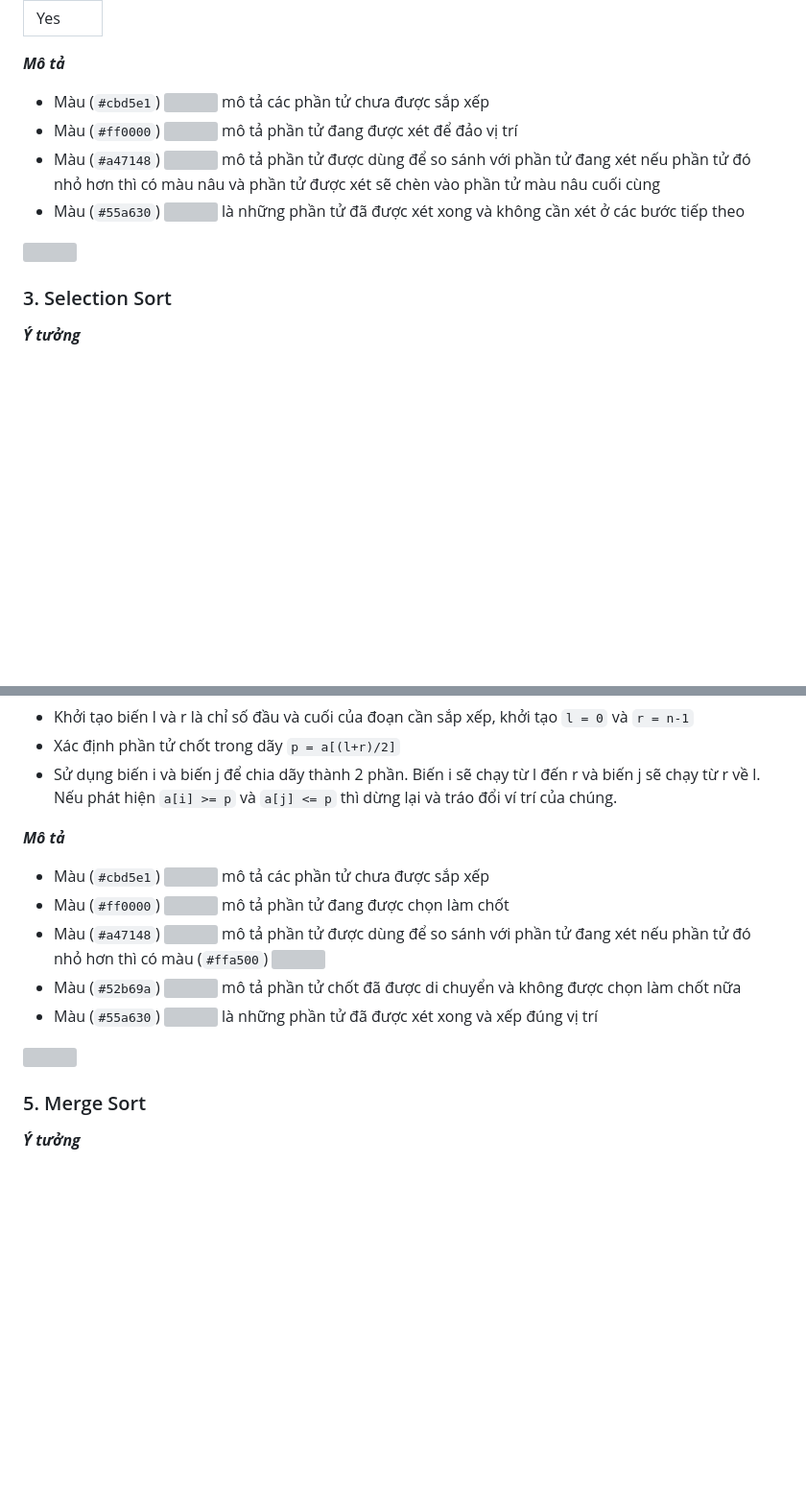
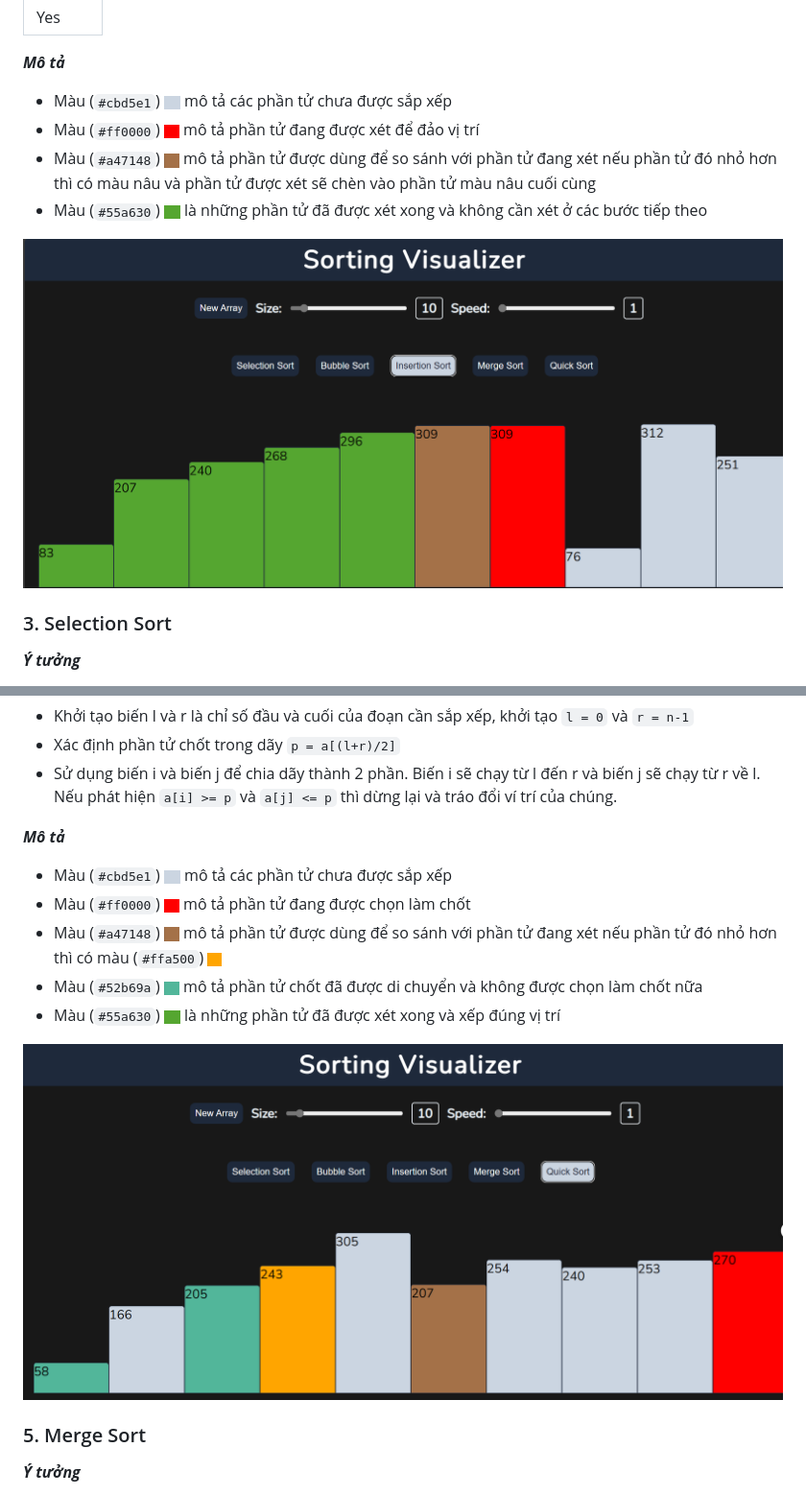
Before and after one commit to KhanhLy1401/M-t-thu-t-to-n-s-p-x-p-, a Markdown page: README.md, 2 parts joined by grey strips. Shown at 96% size. Drawn GitHub-style; blank space fills up the shorter version; grey boxes are pictures that could not be loaded.

```diff
--- a/README.md
+++ b/README.md
@@ -93,11 +93,11 @@ Sắp xếp là quá trình bố trí lại các phần tử trong một tập h
 |Yes|
 
 ***Mô tả***
-- Màu (`#cbd5e1`) <img  src=.\img\white.png height="15"> mô tả các phần tử chưa được sắp xếp
-- Màu (`#ff0000`) <img  src=.\img\red.png height="15"> mô tả phần tử đang được xét để đảo vị trí
-- Màu (`#a47148`) <img  src=.\img\brown.png height="15"> mô tả phần tử được dùng để so sánh với phần tử đang xét nếu phần tử đó nhỏ hơn thì có màu nâu và phần tử được xét sẽ chèn vào phần tử màu nâu cuối cùng
-- Màu (`#55a630`) <img  src=.\img\green.png height="15"> là những phần tử đã được xét xong và không cần xét ở các bước tiếp theo
-<img src=.\img\insertionSort.png>
+- Màu (`#cbd5e1`) <img  src=white.png height="15"> mô tả các phần tử chưa được sắp xếp
+- Màu (`#ff0000`) <img  src=red.png height="15"> mô tả phần tử đang được xét để đảo vị trí
+- Màu (`#a47148`) <img  src=brown.png height="15"> mô tả phần tử được dùng để so sánh với phần tử đang xét nếu phần tử đó nhỏ hơn thì có màu nâu và phần tử được xét sẽ chèn vào phần tử màu nâu cuối cùng
+- Màu (`#55a630`) <img  src=green.png height="15"> là những phần tử đã được xét xong và không cần xét ở các bước tiếp theo
+<img src=insertionSort.png>
 
 <a name="selection"></a>
 ### 3. Selection Sort
@@ -139,13 +139,13 @@ Sắp xếp là quá trình bố trí lại các phần tử trong một tập h
 - Sử dụng biến i và biến j để chia dãy thành 2 phần. Biến i sẽ chạy từ l đến r và biến j sẽ chạy từ r về l. Nếu phát hiện `a[i] >= p` và `a[j] <= p` thì dừng lại và tráo đổi ví trí của chúng.
 
 ***Mô tả***
-- Màu (`#cbd5e1`) <img  src=.\img\white.png height="15"> mô tả các phần tử chưa được sắp xếp
-- Màu (`#ff0000`) <img  src=.\img\red.png height="15"> mô tả phần tử đang được chọn làm chốt
-- Màu (`#a47148`) <img  src=.\img\brown.png height="15"> mô tả phần tử được dùng để so sánh với phần tử đang xét nếu phần tử đó nhỏ hơn thì có màu (`#ffa500`) <img  src=.\img\yellow.png height="15">
--   Màu (`#52b69a`) <img  src=.\img\blue.png height="15"> mô tả phần tử chốt đã được di chuyển và không được chọn làm chốt nữa
-- Màu (`#55a630`) <img  src=.\img\green.png height="15"> là những phần tử đã được xét xong và xếp đúng vị trí
+- Màu (`#cbd5e1`) <img  src=white.png height="15"> mô tả các phần tử chưa được sắp xếp
+- Màu (`#ff0000`) <img  src=red.png height="15"> mô tả phần tử đang được chọn làm chốt
+- Màu (`#a47148`) <img  src=brown.png height="15"> mô tả phần tử được dùng để so sánh với phần tử đang xét nếu phần tử đó nhỏ hơn thì có màu (`#ffa500`) <img  src=yellow.png height="15">
+-   Màu (`#52b69a`) <img  src=blue.png height="15"> mô tả phần tử chốt đã được di chuyển và không được chọn làm chốt nữa
+- Màu (`#55a630`) <img  src=green.png height="15"> là những phần tử đã được xét xong và xếp đúng vị trí
 
-<img src=.\img\quickSort.png>
+<img src=quickSort.png>
 
 <a name="merge"></a>
 ### 5. Merge Sort
```
Also changed, not shown: other parts of README.md (+14 -14 lines).
